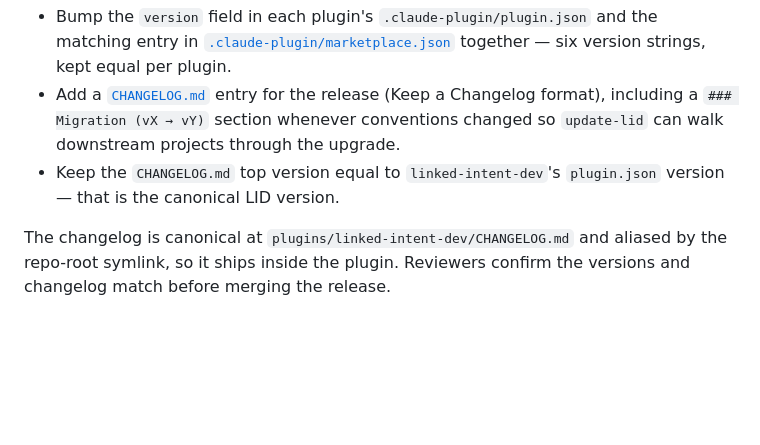
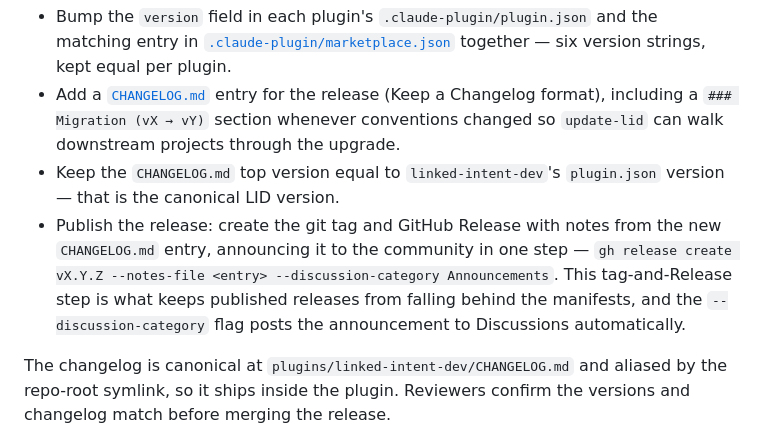
Before and after one commit to jszmajda/lid, a Markdown page: CONTRIBUTING.md, the part around the change. Rendered like a GitHub page; blank space fills up the shorter version.

Commit message:
Document the release-publication ritual (tag + GitHub Release + announce)
project-structure: add PROJ-STRUCT-054 (cut a git tag + GitHub Release from the CHANGELOG entry, auto-announcing to the Discussions Announcements category); extend the release Cascade bullet and add a Release-publication decision; cascade the CONTRIBUTING release steps. Conventional discipline, not a CI gate (consistent with -046). This publish step is the one that was missing and let releases fall behind the manifests.

Co-Authored-By: Claude Opus 4.8 (1M context) <noreply@anthropic.com>

```diff
--- a/CONTRIBUTING.md
+++ b/CONTRIBUTING.md
@@ -91,5 +91,6 @@ When cutting a release:
 - Bump the `version` field in each plugin's `.claude-plugin/plugin.json` and the matching entry in [`.claude-plugin/marketplace.json`](.claude-plugin/marketplace.json) together — six version strings, kept equal per plugin.
 - Add a [`CHANGELOG.md`](CHANGELOG.md) entry for the release (Keep a Changelog format), including a `### Migration (vX → vY)` section whenever conventions changed so `update-lid` can walk downstream projects through the upgrade.
 - Keep the `CHANGELOG.md` top version equal to `linked-intent-dev`'s `plugin.json` version — that is the canonical LID version.
+- Publish the release: create the git tag and GitHub Release with notes from the new `CHANGELOG.md` entry, announcing it to the community in one step — `gh release create vX.Y.Z --notes-file <entry> --discussion-category Announcements`. This tag-and-Release step is what keeps published releases from falling behind the manifests, and the `--discussion-category` flag posts the announcement to Discussions automatically.
 
 The changelog is canonical at `plugins/linked-intent-dev/CHANGELOG.md` and aliased by the repo-root symlink, so it ships inside the plugin. Reviewers confirm the versions and changelog match before merging the release.
```
Also changed, not shown: 2 other files.
